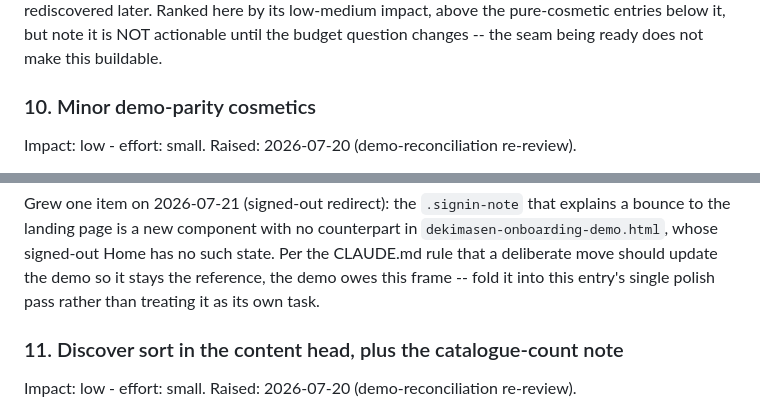
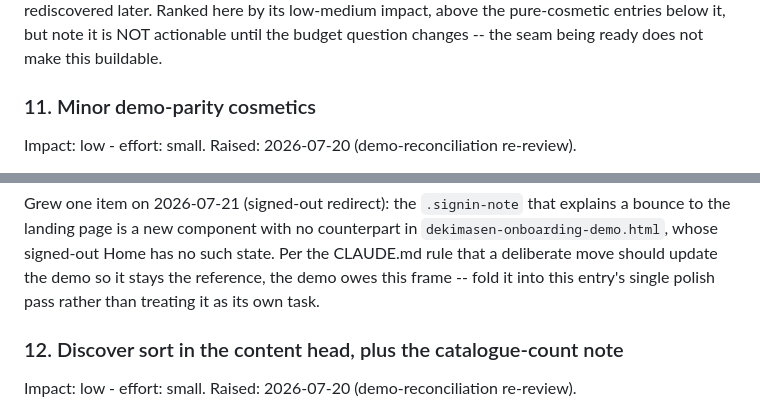
Before and after one commit to imreiji/concert-reminder, a Markdown page: WISHLIST.md, 2 parts joined by grey strips. Drawn GitHub-style.

```diff
--- a/WISHLIST.md
+++ b/WISHLIST.md
@@ -483,7 +530,7 @@ rediscovered later. Ranked here by its low-medium impact, above the pure-cosmeti
 entries below it, but note it is NOT actionable until the budget question
 changes -- the seam being ready does not make this buildable.
 
-### 10. Minor demo-parity cosmetics
+### 11. Minor demo-parity cosmetics
 
 Impact: low - effort: small. Raised: 2026-07-20 (demo-reconciliation
 re-review).
@@ -511,7 +558,7 @@ state. Per the CLAUDE.md rule that a deliberate move should update the demo
 so it stays the reference, the demo owes this frame -- fold it into this
 entry's single polish pass rather than treating it as its own task.
 
-### 11. Discover sort in the content head, plus the catalogue-count note
+### 12. Discover sort in the content head, plus the catalogue-count note
 
 Impact: low - effort: small. Raised: 2026-07-20 (demo-reconciliation
 re-review).
```
Also changed, not shown: other parts of WISHLIST.md (+60 -13 lines), 1 other file.
